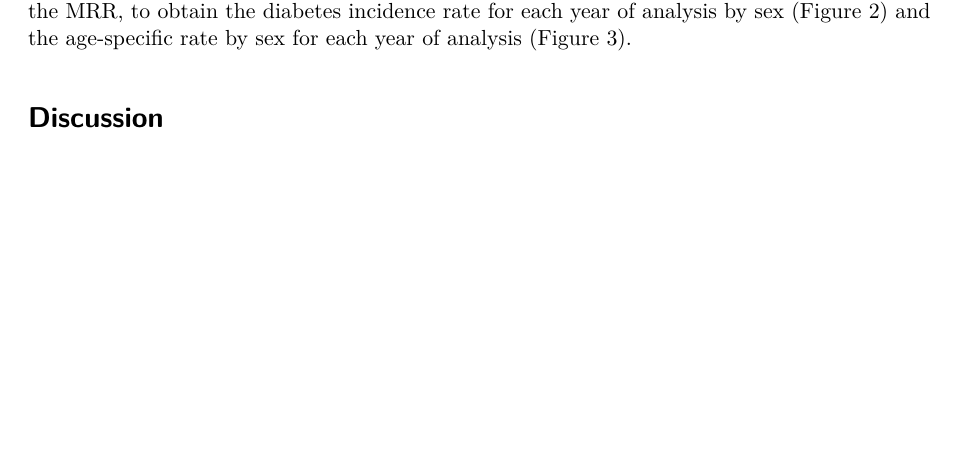
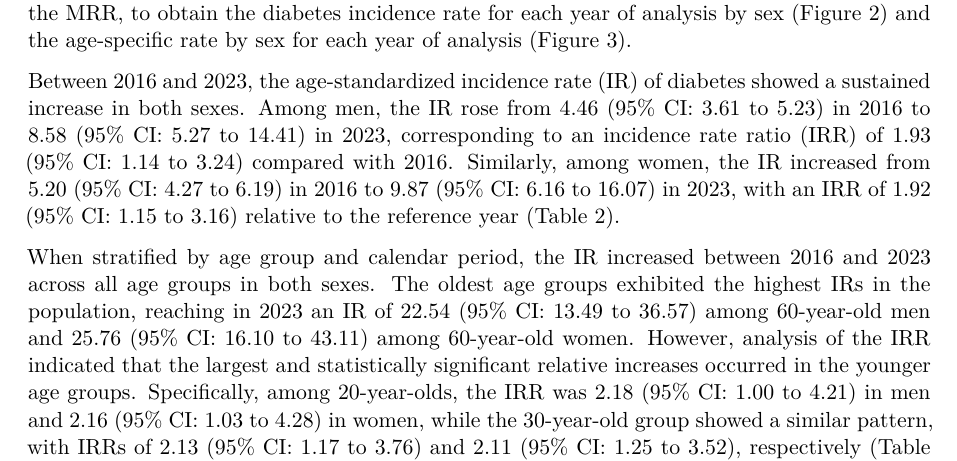
Before and after one commit to Incidence-of-diabetes-LATAM/Incidence-Peru, a Quarto document (Documents/Manuscript.qmd): part of page 5 of 9, cut so that both start at the same text, the shorter picture padded with empty space. Rendered offline with R 4.5, knitr and Pandoc in place of Quarto, then LaTeX, with nearby package versions; a font, style sheet, LaTeX package, included part or bibliography that could not be used is replaced or left out.

Commit message:
Hello everyone! Attached is the results version

```diff
--- a/Documents/Manuscript.qmd
+++ b/Documents/Manuscript.qmd
@@ -102,7 +102,9 @@
 
 During the study period, XXX participants from the ENDES population survey were included; of these, XXX (%) reported having been diagnosed with diabetes by their treating physician (Table 1). Figure 1 shows the prevalence of diabetes by age and sex, estimated from ENDES data using logit-transformed prevalence estimates. These estimates were used as input variables in the statistical model described above, along with the general population mortality rate and the MRR, to obtain the diabetes incidence rate for each year of analysis by sex (Figure 2) and the age-specific rate by sex for each year of analysis (Figure 3).
 
+Between 2016 and 2023, the age-standardized incidence rate (IR) of diabetes showed a sustained increase in both sexes. Among men, the IR rose from 4.46 (95% CI: 3.61 to 5.23) in 2016 to 8.58 (95% CI: 5.27 to 14.41) in 2023, corresponding to an incidence rate ratio (IRR) of 1.93 (95% CI: 1.14 to 3.24) compared with 2016. Similarly, among women, the IR increased from 5.20 (95% CI: 4.27 to 6.19) in 2016 to 9.87 (95% CI: 6.16 to 16.07) in 2023, with an IRR of 1.92 (95% CI: 1.15 to 3.16) relative to the reference year (Table 2).
 
+When stratified by age group and calendar period, the IR increased between 2016 and 2023 across all age groups in both sexes. The oldest age groups exhibited the highest IRs in the population, reaching in 2023 an IR of 22.54 (95% CI: 13.49 to 36.57) among 60-year-old men and 25.76 (95% CI: 16.10 to 43.11) among 60-year-old women. However, analysis of the IRR indicated that the largest and statistically significant relative increases occurred in the younger age groups. Specifically, among 20-year-olds, the IRR was 2.18 (95% CI: 1.00 to 4.21) in men and 2.16 (95% CI: 1.03 to 4.28) in women, while the 30-year-old group showed a similar pattern, with IRRs of 2.13 (95% CI: 1.17 to 3.76) and 2.11 (95% CI: 1.25 to 3.52), respectively (Table 3).
 
 # Discussion
 
```
